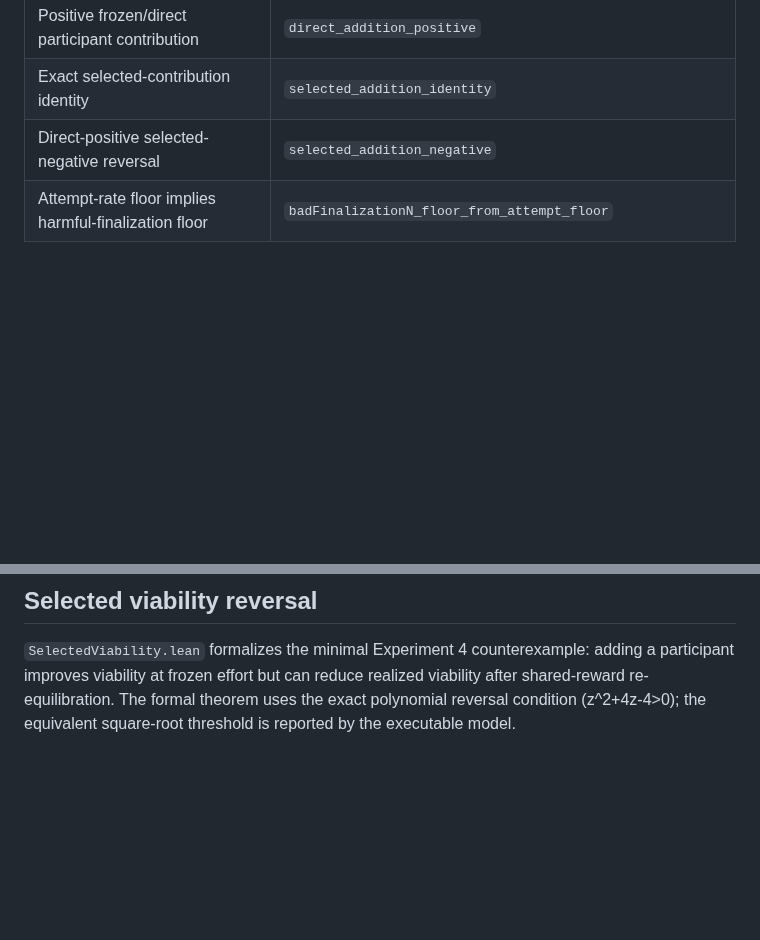
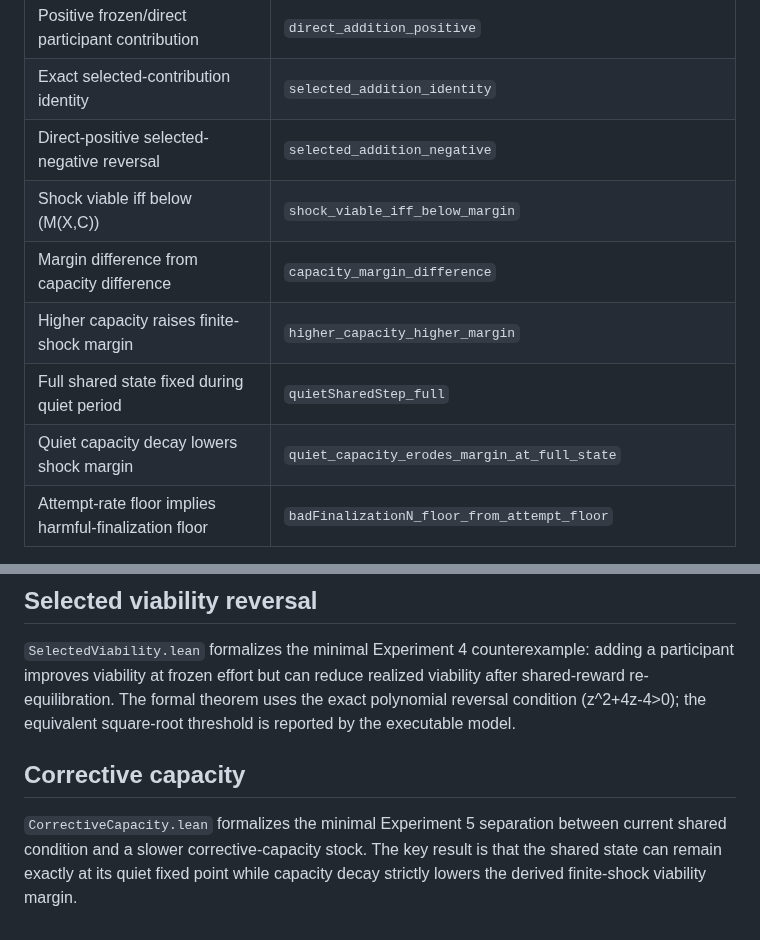
Before and after one commit to albertjanvanhoek/Distributed-Commons-Control, a Markdown page: formalization/README.md, 2 parts joined by grey strips. Rendered like a GitHub page; blank space fills up the shorter version.

Commit message:
Index corrective capacity proofs

```diff
--- a/formalization/README.md
+++ b/formalization/README.md
@@ -31,6 +31,11 @@ The Lean source checks only the algebraic core of the declared model. It does no
 | Positive frozen/direct participant contribution | `direct_addition_positive` |
 | Exact selected-contribution identity | `selected_addition_identity` |
 | Direct-positive selected-negative reversal | `selected_addition_negative` |
+| Shock viable iff below (M(X,C)) | `shock_viable_iff_below_margin` |
+| Margin difference from capacity difference | `capacity_margin_difference` |
+| Higher capacity raises finite-shock margin | `higher_capacity_higher_margin` |
+| Full shared state fixed during quiet period | `quietSharedStep_full` |
+| Quiet capacity decay lowers shock margin | `quiet_capacity_erodes_margin_at_full_state` |
 | Attempt-rate floor implies harmful-finalization floor | `badFinalizationN_floor_from_attempt_floor` |
 
 Build with:
@@ -67,3 +72,7 @@ leastness hypothesis remains assumed in `selected_safety_iff_critical_cost`.
 ## Selected viability reversal
 
 `SelectedViability.lean` formalizes the minimal Experiment 4 counterexample: adding a participant improves viability at frozen effort but can reduce realized viability after shared-reward re-equilibration. The formal theorem uses the exact polynomial reversal condition (z^2+4z-4>0); the equivalent square-root threshold is reported by the executable model.
+
+## Corrective capacity
+
+`CorrectiveCapacity.lean` formalizes the minimal Experiment 5 separation between current shared condition and a slower corrective-capacity stock. The key result is that the shared state can remain exactly at its quiet fixed point while capacity decay strictly lowers the derived finite-shock viability margin.
```
